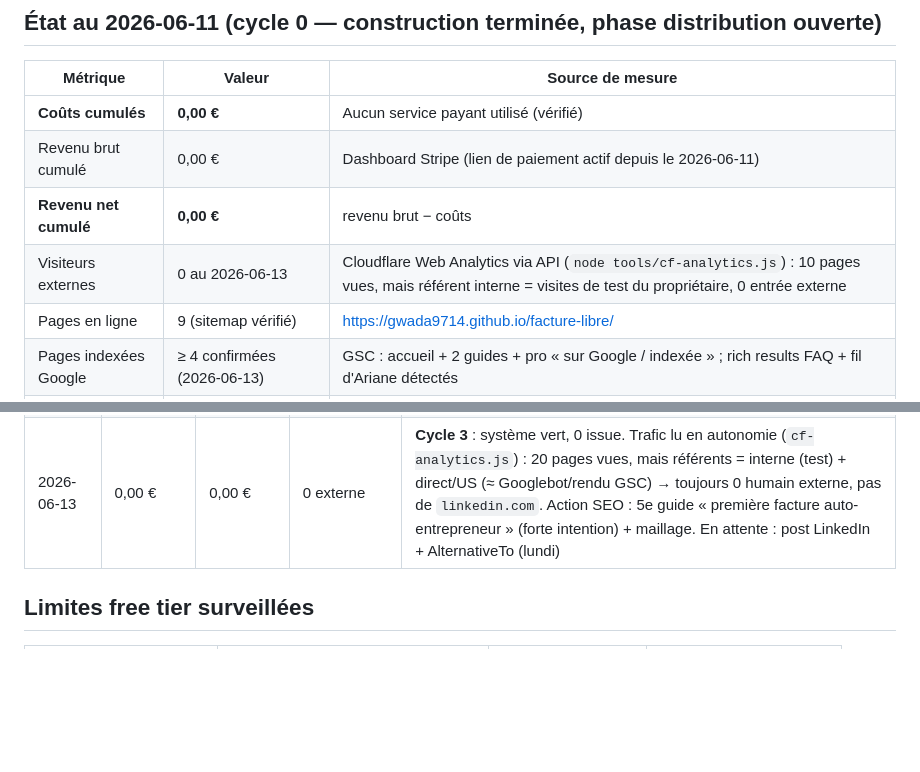
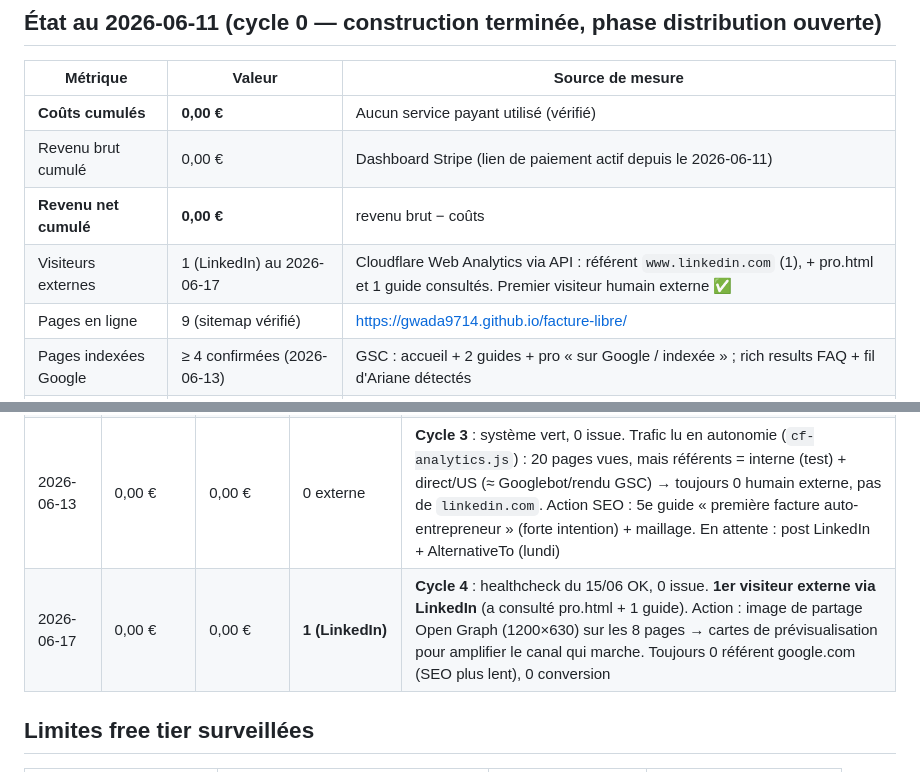
Before and after one commit to gwada9714/facture-libre, a Markdown page: METRICS.md, 2 parts joined by grey strips. GitHub-like rendering; blank space fills up the shorter version.

Commit message:
metrics: cycle 4 — 1er visiteur externe (LinkedIn), image Open Graph deployee

```diff
--- a/METRICS.md
+++ b/METRICS.md
@@ -11,7 +11,7 @@
 | **Coûts cumulés** | **0,00 €** | Aucun service payant utilisé (vérifié) |
 | Revenu brut cumulé | 0,00 € | Dashboard Stripe (lien de paiement actif depuis le 2026-06-11) |
 | **Revenu net cumulé** | **0,00 €** | revenu brut − coûts |
-| Visiteurs externes | 0 au 2026-06-13 | Cloudflare Web Analytics via API (`node tools/cf-analytics.js`) : 10 pages vues, mais référent interne = visites de test du propriétaire, 0 entrée externe |
+| Visiteurs externes | 1 (LinkedIn) au 2026-06-17 | Cloudflare Web Analytics via API : référent `www.linkedin.com` (1), + pro.html et 1 guide consultés. Premier visiteur humain externe ✅ |
 | Pages en ligne | 9 (sitemap vérifié) | https://gwada9714.github.io/facture-libre/ |
 | Pages indexées Google | ≥ 4 confirmées (2026-06-13) | GSC : accueil + 2 guides + pro « sur Google / indexée » ; rich results FAQ + fil d'Ariane détectés |
 | Conversions Pro | 0 | Offre non activée |
@@ -46,6 +46,7 @@
 | 2026-06-13 | 0,00 € | 0,00 € | à lire (dashboard CF) | **Cycle 2** : gestion native des avoirs livrée (D-012) — type Facture/Avoir, séries AV-, action « Avoir » depuis l'historique, PDF dédié, CSV comptable signé. Vérifiée de bout en bout. Le guide d'avoir pointe désormais une fonctionnalité réelle |
 | 2026-06-13 | 0,00 € | 0,00 € | à lire (dashboard CF) | **Jalon indexation** : Google a indexé l'accueil + 2 guides + pro (vérifié GSC), rich results FAQ + fil d'Ariane détectés. Sitemap encore en « Impossible de récupérer » = latence GSC nouvelle propriété, NON bloquant (serveur 200/xml re-vérifié). Le flywheel SEO a démarré |
 | 2026-06-13 | 0,00 € | 0,00 € | 0 externe | **Cycle 3** : système vert, 0 issue. Trafic lu en autonomie (`cf-analytics.js`) : 20 pages vues, mais référents = interne (test) + direct/US (≈ Googlebot/rendu GSC) → toujours 0 humain externe, pas de `linkedin.com`. Action SEO : 5e guide « première facture auto-entrepreneur » (forte intention) + maillage. En attente : post LinkedIn + AlternativeTo (lundi) |
+| 2026-06-17 | 0,00 € | 0,00 € | **1 (LinkedIn)** | **Cycle 4** : healthcheck du 15/06 OK, 0 issue. **1er visiteur externe via LinkedIn** (a consulté pro.html + 1 guide). Action : image de partage Open Graph (1200×630) sur les 8 pages → cartes de prévisualisation pour amplifier le canal qui marche. Toujours 0 référent google.com (SEO plus lent), 0 conversion |
 
 ## Limites free tier surveillées
 
```
